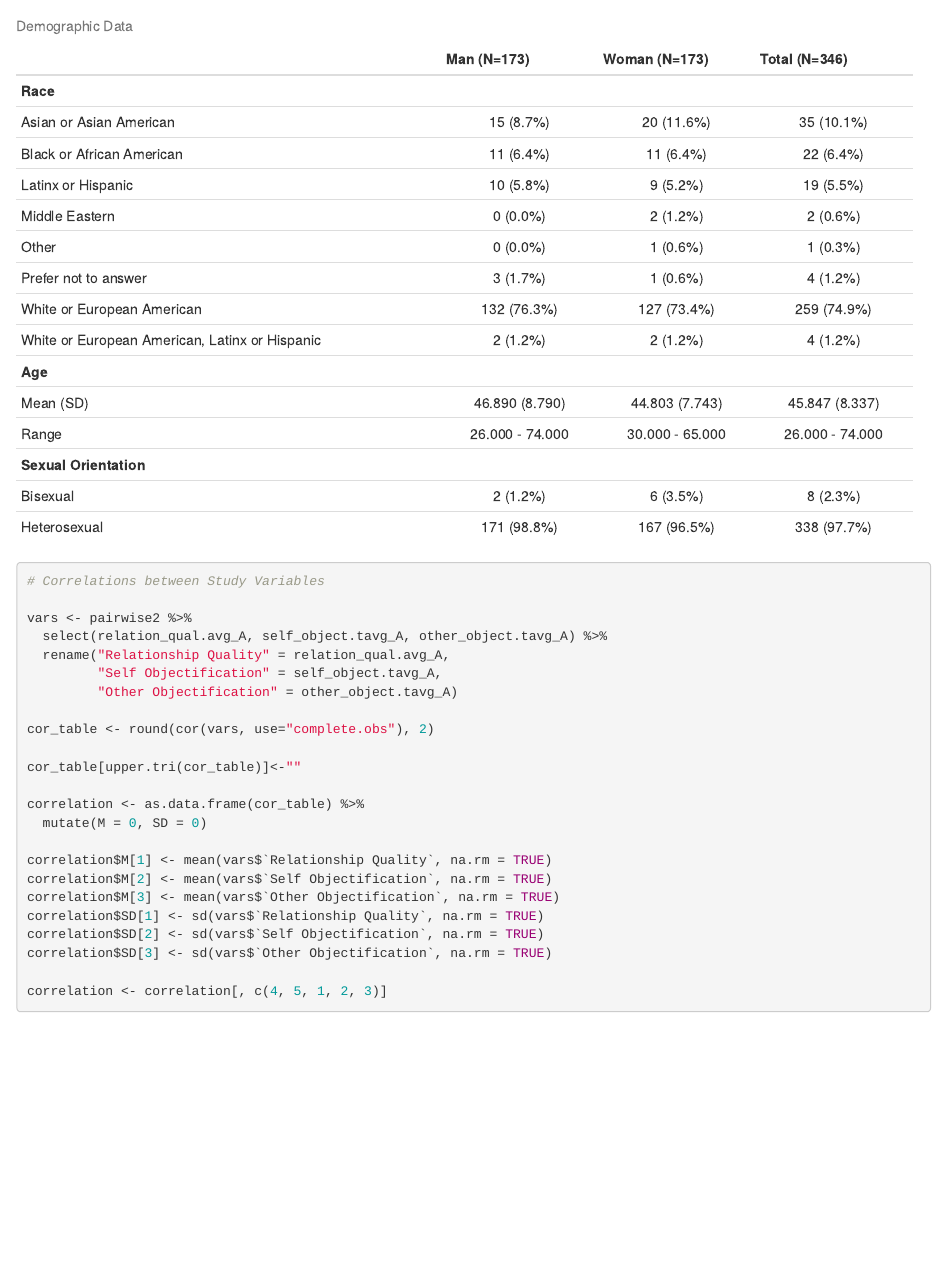
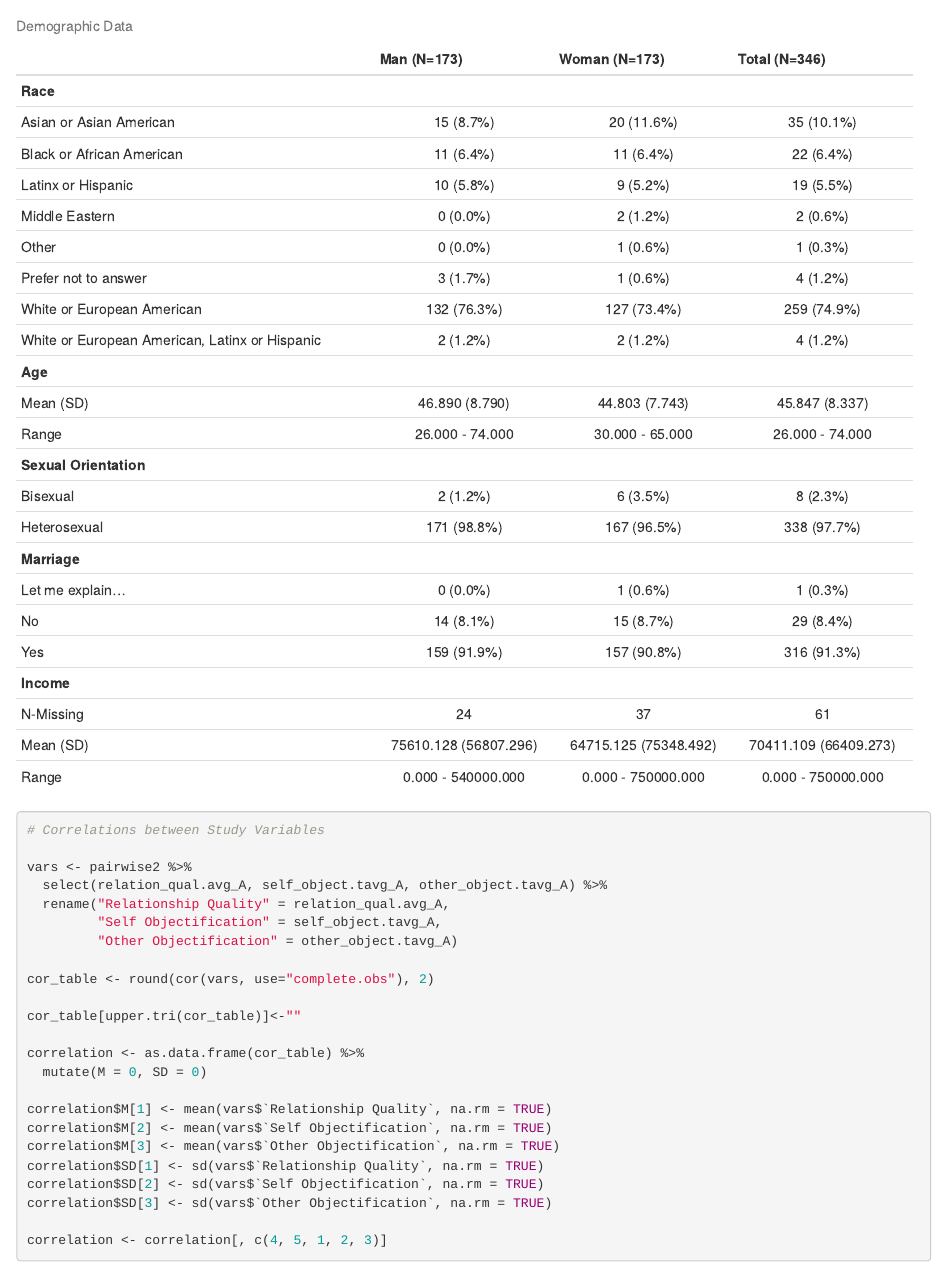
Before and after one commit to ajhaller/sds364, an R Markdown document (measures_descriptive_stats.rmd): the page in a window 1100 px wide, from 840 px down. Rendered offline with R 4.5, knitr and Pandoc, with nearby package versions; some code elsewhere in the file could not run offline.

Commit message:
added new demographic vars

````diff
--- a/measures_descriptive_stats.rmd
+++ b/measures_descriptive_stats.rmd
@@ -77,40 +78,55 @@ demographics_df <- TeleCom_Dyad_premeasures %>%
 
 ```
 
-+------------------------------------------------+-----------------+-----------------+-----------------+
-|                                                | Man (N=173)     | Woman (N=173)   | Total (N=346)   |
-+:===============================================+:===============:+:===============:+:===============:+
-| **Race**                                       |                 |                 |                 |
-+------------------------------------------------+-----------------+-----------------+-----------------+
-| Asian or Asian American                        | 15 (8.7%)       | 20 (11.6%)      | 35 (10.1%)      |
-+------------------------------------------------+-----------------+-----------------+-----------------+
-| Black or African American                      | 11 (6.4%)       | 11 (6.4%)       | 22 (6.4%)       |
-+------------------------------------------------+-----------------+-----------------+-----------------+
-| Latinx or Hispanic                             | 10 (5.8%)       | 9 (5.2%)        | 19 (5.5%)       |
-+------------------------------------------------+-----------------+-----------------+-----------------+
-| Middle Eastern                                 | 0 (0.0%)        | 2 (1.2%)        | 2 (0.6%)        |
-+------------------------------------------------+-----------------+-----------------+-----------------+
-| Other                                          | 0 (0.0%)        | 1 (0.6%)        | 1 (0.3%)        |
-+------------------------------------------------+-----------------+-----------------+-----------------+
-| Prefer not to answer                           | 3 (1.7%)        | 1 (0.6%)        | 4 (1.2%)        |
-+------------------------------------------------+-----------------+-----------------+-----------------+
-| White or European American                     | 132 (76.3%)     | 127 (73.4%)     | 259 (74.9%)     |
-+------------------------------------------------+-----------------+-----------------+-----------------+
-| White or European American, Latinx or Hispanic | 2 (1.2%)        | 2 (1.2%)        | 4 (1.2%)        |
-+------------------------------------------------+-----------------+-----------------+-----------------+
-| **Age**                                        |                 |                 |                 |
-+------------------------------------------------+-----------------+-----------------+-----------------+
-| Mean (SD)                                      | 46.890 (8.790)  | 44.803 (7.743)  | 45.847 (8.337)  |
-+------------------------------------------------+-----------------+-----------------+-----------------+
-| Range                                          | 26.000 - 74.000 | 30.000 - 65.000 | 26.000 - 74.000 |
-+------------------------------------------------+-----------------+-----------------+-----------------+
-| **Sexual Orientation**                         |                 |                 |                 |
-+------------------------------------------------+-----------------+-----------------+-----------------+
-| Bisexual                                       | 2 (1.2%)        | 6 (3.5%)        | 8 (2.3%)        |
-+------------------------------------------------+-----------------+-----------------+-----------------+
-| Heterosexual                                   | 171 (98.8%)     | 167 (96.5%)     | 338 (97.7%)     |
-+------------------------------------------------+-----------------+-----------------+-----------------+
-
++------------------------------------------------+------------------------+------------------------+------------------------+
+|                                                | Man (N=173)            | Woman (N=173)          | Total (N=346)          |
++:===============================================+:======================:+:======================:+:======================:+
+| **Race**                                       |                        |                        |                        |
++------------------------------------------------+------------------------+------------------------+------------------------+
+| Asian or Asian American                        | 15 (8.7%)              | 20 (11.6%)             | 35 (10.1%)             |
++------------------------------------------------+------------------------+------------------------+------------------------+
+| Black or African American                      | 11 (6.4%)              | 11 (6.4%)              | 22 (6.4%)              |
++------------------------------------------------+------------------------+------------------------+------------------------+
+| Latinx or Hispanic                             | 10 (5.8%)              | 9 (5.2%)               | 19 (5.5%)              |
++------------------------------------------------+------------------------+------------------------+------------------------+
+| Middle Eastern                                 | 0 (0.0%)               | 2 (1.2%)               | 2 (0.6%)               |
++------------------------------------------------+------------------------+------------------------+------------------------+
+| Other                                          | 0 (0.0%)               | 1 (0.6%)               | 1 (0.3%)               |
++------------------------------------------------+------------------------+------------------------+------------------------+
+| Prefer not to answer                           | 3 (1.7%)               | 1 (0.6%)               | 4 (1.2%)               |
++------------------------------------------------+------------------------+------------------------+------------------------+
+| White or European American                     | 132 (76.3%)            | 127 (73.4%)            | 259 (74.9%)            |
++------------------------------------------------+------------------------+------------------------+------------------------+
+| White or European American, Latinx or Hispanic | 2 (1.2%)               | 2 (1.2%)               | 4 (1.2%)               |
++------------------------------------------------+------------------------+------------------------+------------------------+
+| **Age**                                        |                        |                        |                        |
++------------------------------------------------+------------------------+------------------------+------------------------+
+| Mean (SD)                                      | 46.890 (8.790)         | 44.803 (7.743)         | 45.847 (8.337)         |
++------------------------------------------------+------------------------+------------------------+------------------------+
+| Range                                          | 26.000 - 74.000        | 30.000 - 65.000        | 26.000 - 74.000        |
++------------------------------------------------+------------------------+------------------------+------------------------+
+| **Sexual Orientation**                         |                        |                        |                        |
++------------------------------------------------+------------------------+------------------------+------------------------+
+| Bisexual                                       | 2 (1.2%)               | 6 (3.5%)               | 8 (2.3%)               |
++------------------------------------------------+------------------------+------------------------+------------------------+
+| Heterosexual                                   | 171 (98.8%)            | 167 (96.5%)            | 338 (97.7%)            |
++------------------------------------------------+------------------------+------------------------+------------------------+
+| **Marriage**                                   |                        |                        |                        |
++------------------------------------------------+------------------------+------------------------+------------------------+
+| Let me explain...                              | 0 (0.0%)               | 1 (0.6%)               | 1 (0.3%)               |
++------------------------------------------------+------------------------+------------------------+------------------------+
+| No                                             | 14 (8.1%)              | 15 (8.7%)              | 29 (8.4%)              |
++------------------------------------------------+------------------------+------------------------+------------------------+
+| Yes                                            | 159 (91.9%)            | 157 (90.8%)            | 316 (91.3%)            |
++------------------------------------------------+------------------------+------------------------+------------------------+
+| **Income**                                     |                        |                        |                        |
++------------------------------------------------+------------------------+------------------------+------------------------+
+| N-Missing                                      | 24                     | 37                     | 61                     |
++------------------------------------------------+------------------------+------------------------+------------------------+
+| Mean (SD)                                      | 75610.128 (56807.296)  | 64715.125 (75348.492)  | 70411.109 (66409.273)  |
++------------------------------------------------+------------------------+------------------------+------------------------+
+| Range                                          | 0.000 - 540000.000     | 0.000 - 750000.000     | 0.000 - 750000.000     |
++------------------------------------------------+------------------------+------------------------+------------------------+
 : Demographic Data
 
 ```{r, warning = FALSE}
````
Also changed, not shown: measures_descriptive_stats.rmd (3 more changed lines).
